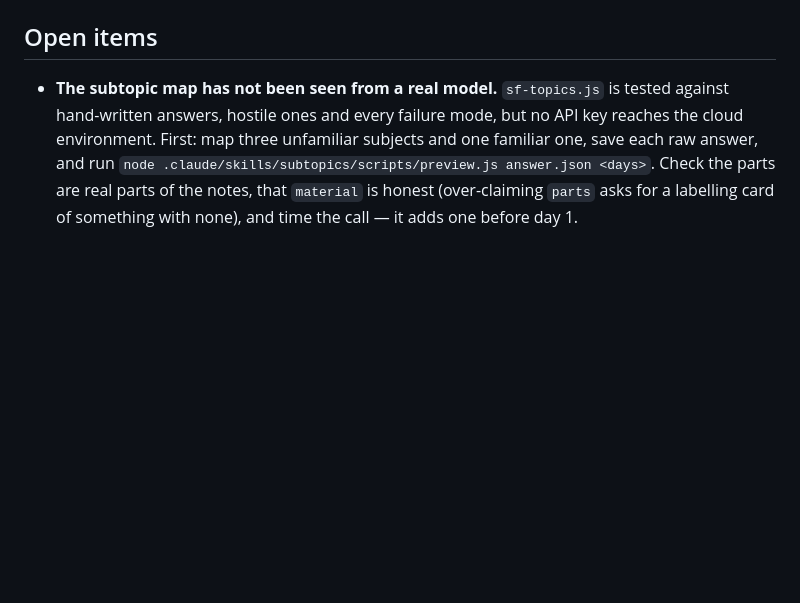
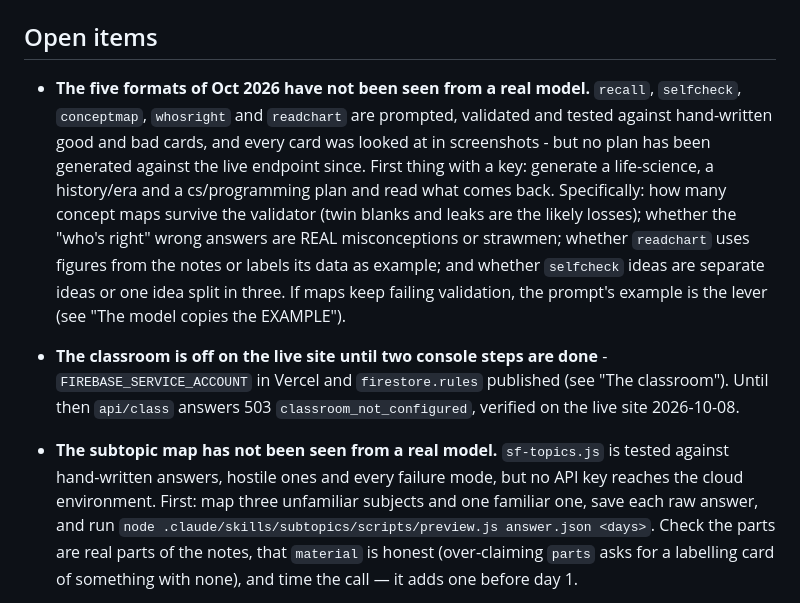
Before and after one commit to e787-blip/studyflow, a Markdown page: CLAUDE.md, the part around the change. Rendered like a GitHub page; blank space fills up the shorter version.

Commit message:
CLAUDE.md open items: the five formats unseen from a real model; the classroom's console steps
Co-Authored-By: Claude Opus 5.5 <noreply@anthropic.com>

```diff
--- a/CLAUDE.md
+++ b/CLAUDE.md
@@ -2781,6 +2781,24 @@ genuinely nothing.
 
 ## Open items
 
+- **The five formats of Oct 2026 have not been seen from a real model.**
+  `recall`, `selfcheck`, `conceptmap`, `whosright` and `readchart` are
+  prompted, validated and tested against hand-written good and bad cards,
+  and every card was looked at in screenshots - but no plan has been
+  generated against the live endpoint since. First thing with a key:
+  generate a life-science, a history/era and a cs/programming plan and read
+  what comes back. Specifically: how many concept maps survive the
+  validator (twin blanks and leaks are the likely losses); whether the
+  "who's right" wrong answers are REAL misconceptions or strawmen; whether
+  `readchart` uses figures from the notes or labels its data as example;
+  and whether `selfcheck` ideas are separate ideas or one idea split in
+  three. If maps keep failing validation, the prompt's example is the lever
+  (see "The model copies the EXAMPLE").
+- **The classroom is off on the live site until two console steps are
+  done** - `FIREBASE_SERVICE_ACCOUNT` in Vercel and `firestore.rules`
+  published (see "The classroom"). Until then `api/class` answers 503
+  `classroom_not_configured`, verified on the live site 2026-10-08.
+
 - **The subtopic map has not been seen from a real model.** `sf-topics.js` is
   tested against hand-written answers, hostile ones and every failure mode, but
   no API key reaches the cloud environment. First: map three unfamiliar
```
